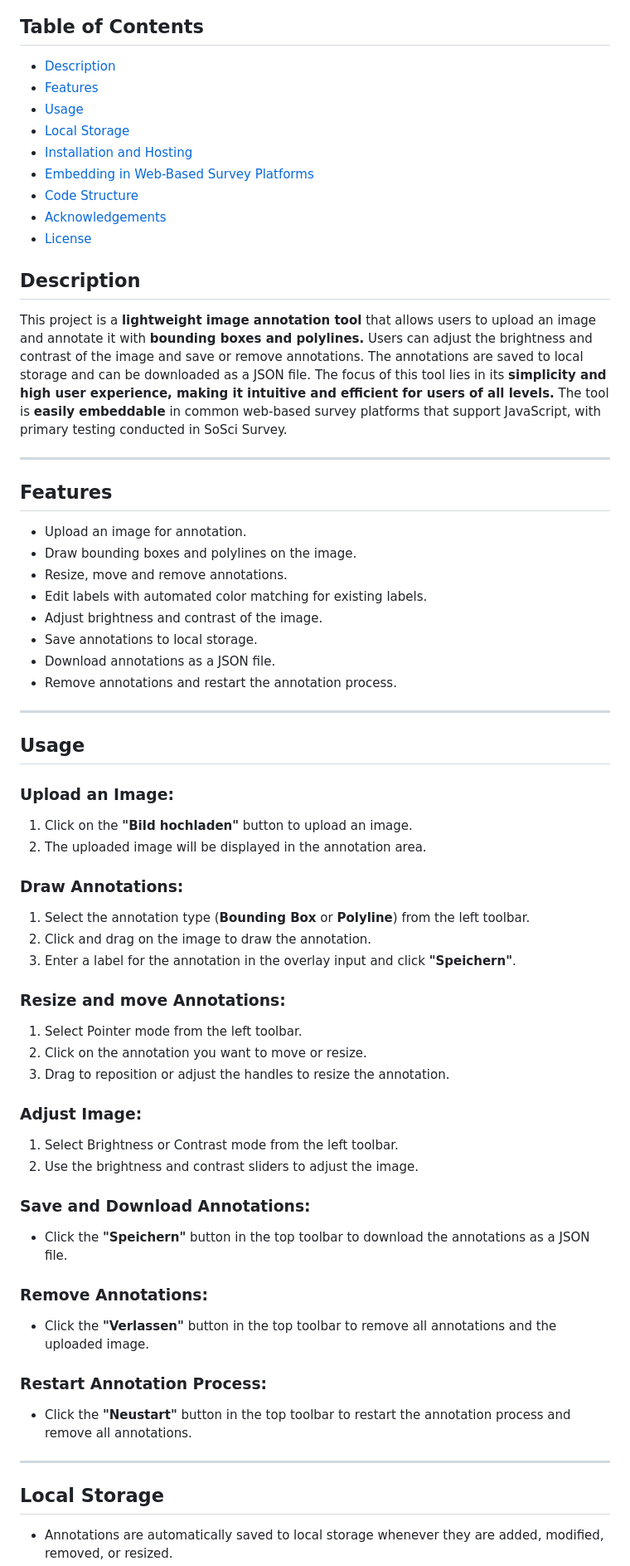
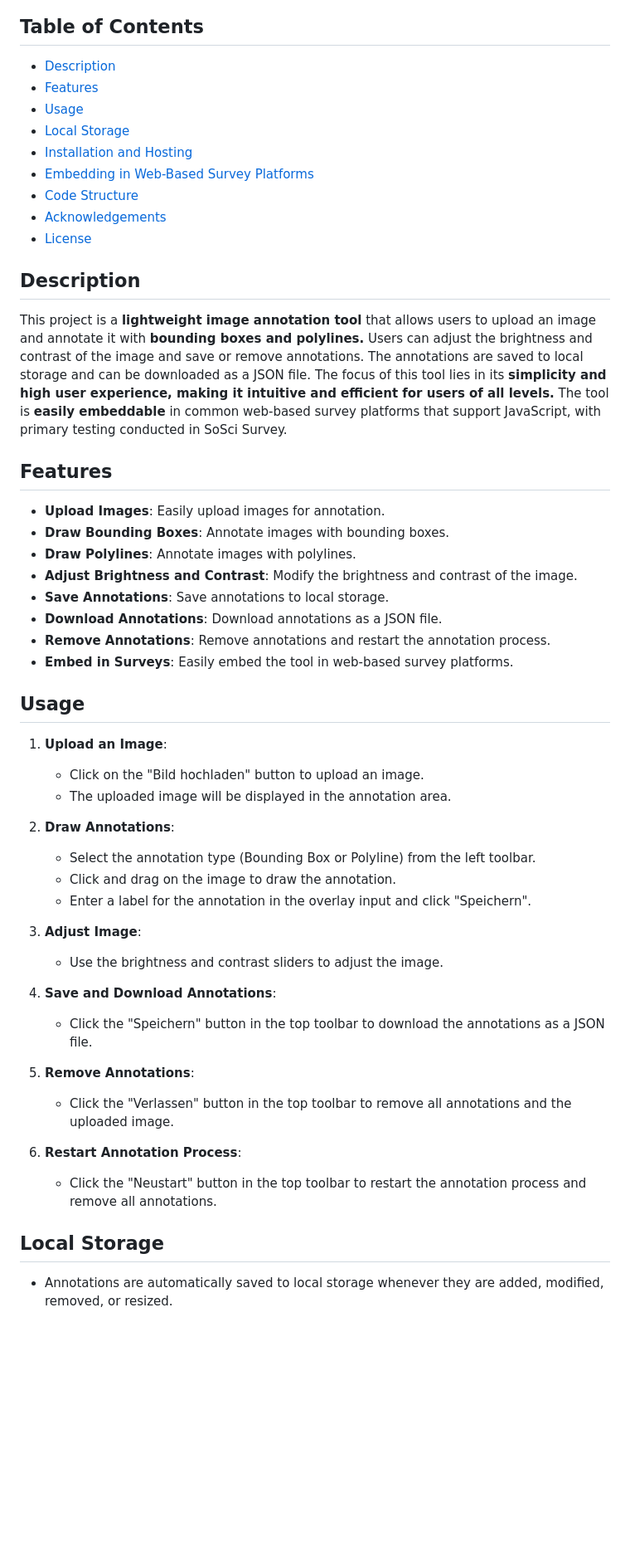
Before and after one commit to RealSchipsi/leightweight_image_annotation_tool, a Markdown page: README.md, the part around one of its changes. Shown at 83% size. GitHub-like rendering; blank space fills up the shorter version.

Commit message:
REFINE: readme

```diff
--- a/README.md
+++ b/README.md
@@ -3,4 +6,5 @@
 ## Table of Contents
+
 - [Description](#description)
 - [Features](#features)
 - [Usage](#usage)
@@ -12,52 +16,48 @@
 - [License](#license)
 
 ## Description
+
 This project is a **lightweight image annotation tool** that allows users to upload an image and annotate it with **bounding boxes and polylines.** Users can adjust the brightness and contrast of the image and save or remove annotations. The annotations are saved to local storage and can be downloaded as a JSON file. The focus of this tool lies in its **simplicity and high user experience, making it intuitive and efficient for users of all levels.** The tool is **easily embeddable** in common web-based survey platforms that support JavaScript, with primary testing conducted in SoSci Survey.
 
----
+## Features
 
-## Features
-- Upload an image for annotation.
-- Draw bounding boxes and polylines on the image.
-- Resize, move and remove annotations.
-- Edit labels with automated color matching for existing labels.
-- Adjust brightness and contrast of the image.
-- Save annotations to local storage.
-- Download annotations as a JSON file.
-- Remove annotations and restart the annotation process.
-
----
+- **Upload Images**: Easily upload images for annotation.
+- **Draw Bounding Boxes**: Annotate images with bounding boxes.
+- **Draw Polylines**: Annotate images with polylines.
+- **Adjust Brightness and Contrast**: Modify the brightness and contrast of the image.
+- **Save Annotations**: Save annotations to local storage.
+- **Download Annotations**: Download annotations as a JSON file.
+- **Remove Annotations**: Remove annotations and restart the annotation process.
+- **Embed in Surveys**: Easily embed the tool in web-based survey platforms.
 
 ## Usage
 
-### Upload an Image:
-1. Click on the **"Bild hochladen"** button to upload an image.
-2. The uploaded image will be displayed in the annotation area.
+1. **Upload an Image**:
 
-### Draw Annotations:
-1. Select the annotation type (**Bounding Box** or **Polyline**) from the left toolbar.
-2. Click and drag on the image to draw the annotation.
-3. Enter a label for the annotation in the overlay input and click **"Speichern"**.
+   - Click on the "Bild hochladen" button to upload an image.
+   - The uploaded image will be displayed in the annotation area.
 
-### Resize and move Annotations:
-1. Select Pointer mode from the left toolbar.
-2. Click on the annotation you want to move or resize.
-3. Drag to reposition or adjust the handles to resize the annotation.
+2. **Draw Annotations**:
 
-### Adjust Image:
-1. Select Brightness or Contrast mode from the left toolbar.
-2. Use the brightness and contrast sliders to adjust the image.
+   - Select the annotation type (Bounding Box or Polyline) from the left toolbar.
+   - Click and drag on the image to draw the annotation.
+   - Enter a label for the annotation in the overlay input and click "Speichern".
 
-### Save and Download Annotations:
-- Click the **"Speichern"** button in the top toolbar to download the annotations as a JSON file.
+3. **Adjust Image**:
 
-### Remove Annotations:
-- Click the **"Verlassen"** button in the top toolbar to remove all annotations and the uploaded image.
+   - Use the brightness and contrast sliders to adjust the image.
 
-### Restart Annotation Process:
-- Click the **"Neustart"** button in the top toolbar to restart the annotation process and remove all annotations.
+4. **Save and Download Annotations**:
 
----
+   - Click the "Speichern" button in the top toolbar to download the annotations as a JSON file.
+
+5. **Remove Annotations**:
+
+   - Click the "Verlassen" button in the top toolbar to remove all annotations and the uploaded image.
+
+6. **Restart Annotation Process**:
+   - Click the "Neustart" button in the top toolbar to restart the annotation process and remove all annotations.
 
 ## Local Storage
+
 - Annotations are automatically saved to local storage whenever they are added, modified, removed, or resized.
```
Also changed, not shown: other parts of README.md (+33 -30 lines).
